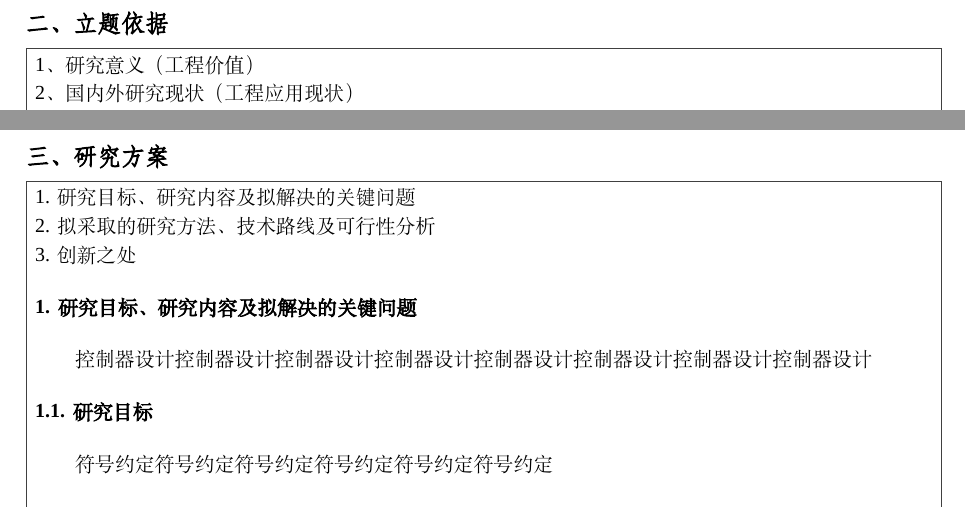
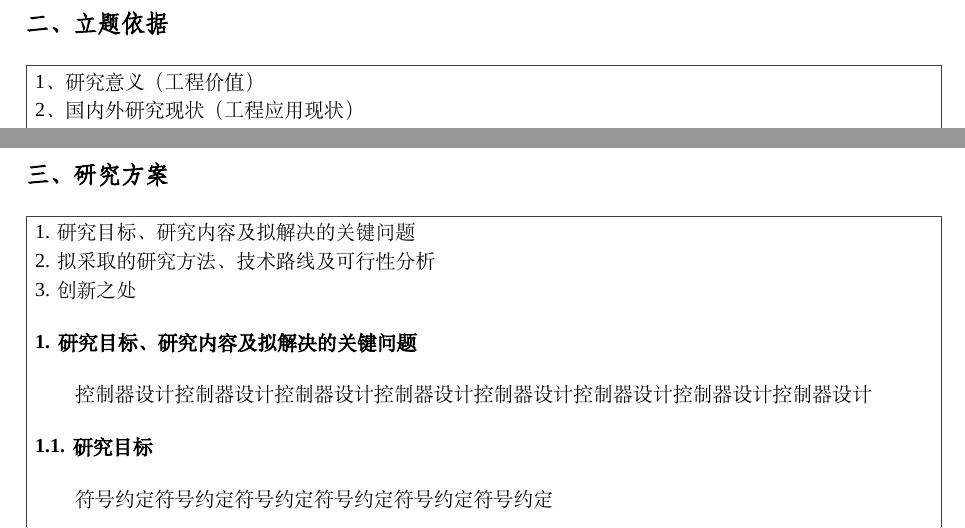
Before and after one commit to mengchaoheng/SCUT_Report_Latex, a LaTeX document (main.tex, which reads body.tex): two parts of pages 3 and 9 of 16, joined at a grey line, cut so that both start at the same text. Compiled offline with XeLaTeX; a missing font is replaced by an installed copy or a similar font.

Commit message:
Update body.tex

```diff
--- a/body.tex
+++ b/body.tex
@@ -49,7 +49,7 @@
 %\end{figure}
 
 \textbf{\fangsong\xiaosihao 二、立题依据}
-\vspace{-0.30cm}
+% \vspace{-0.30cm}
 \begin{ubox}
 	\setlength{\parindent}{0em}
 1、研究意义（工程价值）
@@ -181,7 +181,7 @@ OAV II 使用了 Honeywell 公司的涵道风扇式微型无人机 T-hawk，这
 \end{ubox}
 
 \textbf{\fangsong\xiaosihao 三、研究方案}
-\vspace{-0.30cm}
+% \vspace{-0.30cm}
 \begin{ubox}
 \setcounter{section}{0}
 \setcounter{figure}{0}
```
Also changed, not shown: body.tex (2 more changed lines).
